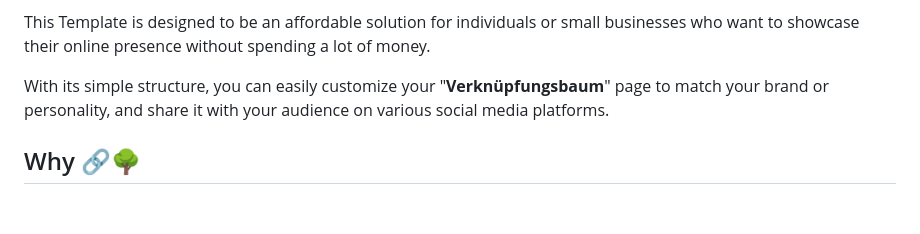
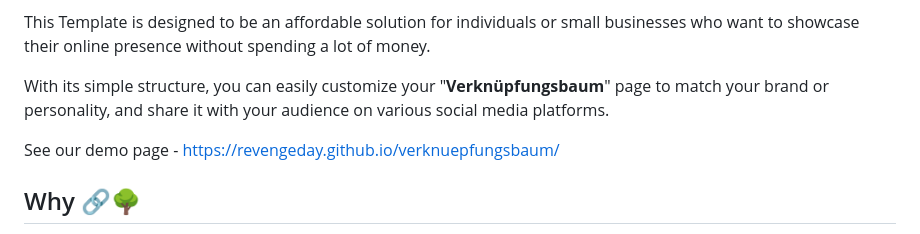
Before and after one commit to revengeday/verknuepfungsbaum, a Markdown page: README.md, the part around the change. Rendered like a GitHub page; blank space fills up the shorter version.

Commit message:
Adding demo page link

```diff
--- a/README.md
+++ b/README.md
@@ -9,6 +9,8 @@ With "**Verknüpfungsbaum**," you can easily create a tree-like structure of lin
 This Template is designed to be an affordable solution for individuals or small businesses who want to showcase their online presence without spending a lot of money.
 
 With its simple structure, you can easily customize your "**Verknüpfungsbaum**" page to match your brand or personality, and share it with your audience on various social media platforms.
+
+See our demo page - https://revengeday.github.io/verknuepfungsbaum/
 
 ## Why 🔗🌳
 "**Verknüpfungsbaum**" is a fantastic alternative to *Corpotree* that offers numerous advantages. Firstly, it is completely free of charge, which means that you don't have to spend hundreds of euros or dollars to create a landing page for all your important links. This makes it a great option for individuals or small businesses on a tight budget.
```
